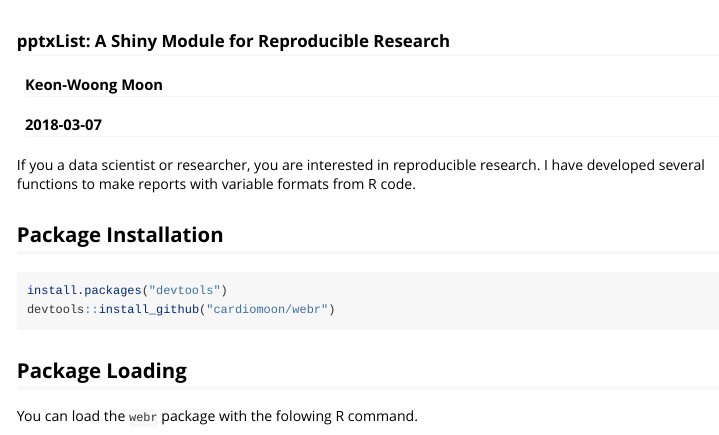
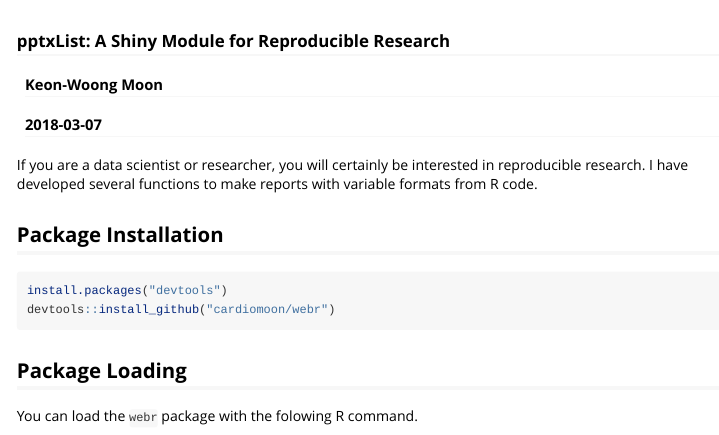
Before and after one commit to cardiomoon/webr, an R Markdown document (vignettes/pptxList.Rmd): the page in a window 1100 px wide, from 60 px down. Rendered offline with R 4.5, knitr and Pandoc, with nearby package versions; some code elsewhere in the file could not run offline.

Commit message:
0.1.2
0.1.2

````diff
--- a/vignettes/pptxList.Rmd
+++ b/vignettes/pptxList.Rmd
@@ -15,7 +15,7 @@
 knitr::opts_chunk$set(echo = TRUE,comment =NA,fig.align='center',out.width="70%")
 ```
 
-If you a data scientist or researcher, you are interested in reproducible research. I have developed several functions to make reports with variable formats from R code.
+If you are a data scientist or researcher, you will certainly be interested in reproducible research. I have developed several functions to make reports with variable formats from R code.
 
 ## Package Installation
 
````
Also changed, not shown: 1 other file.
